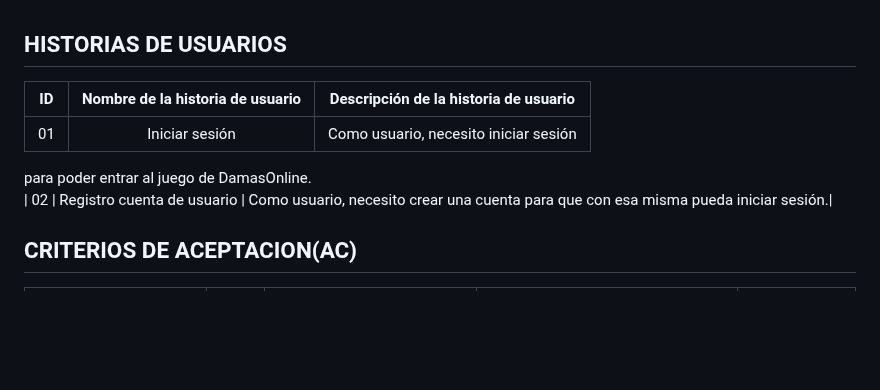
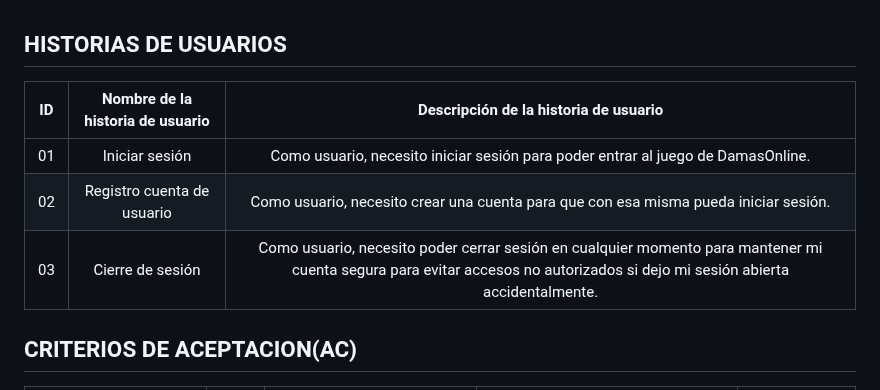
Before and after one commit to GaboYR/CC3S2-project-JuniorTeam-, a Markdown page: HISTORIAS DE USUARIO.md, the part around the change. GitHub-like rendering; blank space fills up the shorter version.

```diff
--- a/HISTORIAS DE USUARIO.md
+++ b/HISTORIAS DE USUARIO.md
@@ -1,12 +1,10 @@
 ## HISTORIAS DE USUARIOS
 
-| ID | Nombre de la historia de usuario | Descripción de la historia de usuario |
+| ID | Nombre de la  historia de usuario | Descripción de la historia de usuario |
 |:--:|:---------------------------------:|:-------------------------------------:|
-| 01 | Iniciar sesión                    | Como usuario, necesito iniciar sesión
-para poder entrar al juego de DamasOnline.
-| 02 | Registro cuenta de usuario        | Como usuario, necesito crear una cuenta
-para que con esa misma pueda iniciar sesión.|
-
+| 01 | Iniciar sesión                    | Como usuario, necesito iniciar sesión para poder entrar al juego de  DamasOnline.|
+| 02 | Registro cuenta de usuario        | Como usuario, necesito crear una cuenta para que con esa misma pueda iniciar sesión.|
+| 03 | Cierre de sesión                  | Como usuario, necesito poder cerrar sesión en cualquier momento para mantener mi cuenta segura para evitar accesos no autorizados si dejo mi sesión abierta accidentalmente.|
 
 
 ## CRITERIOS DE ACEPTACION(AC)
```
